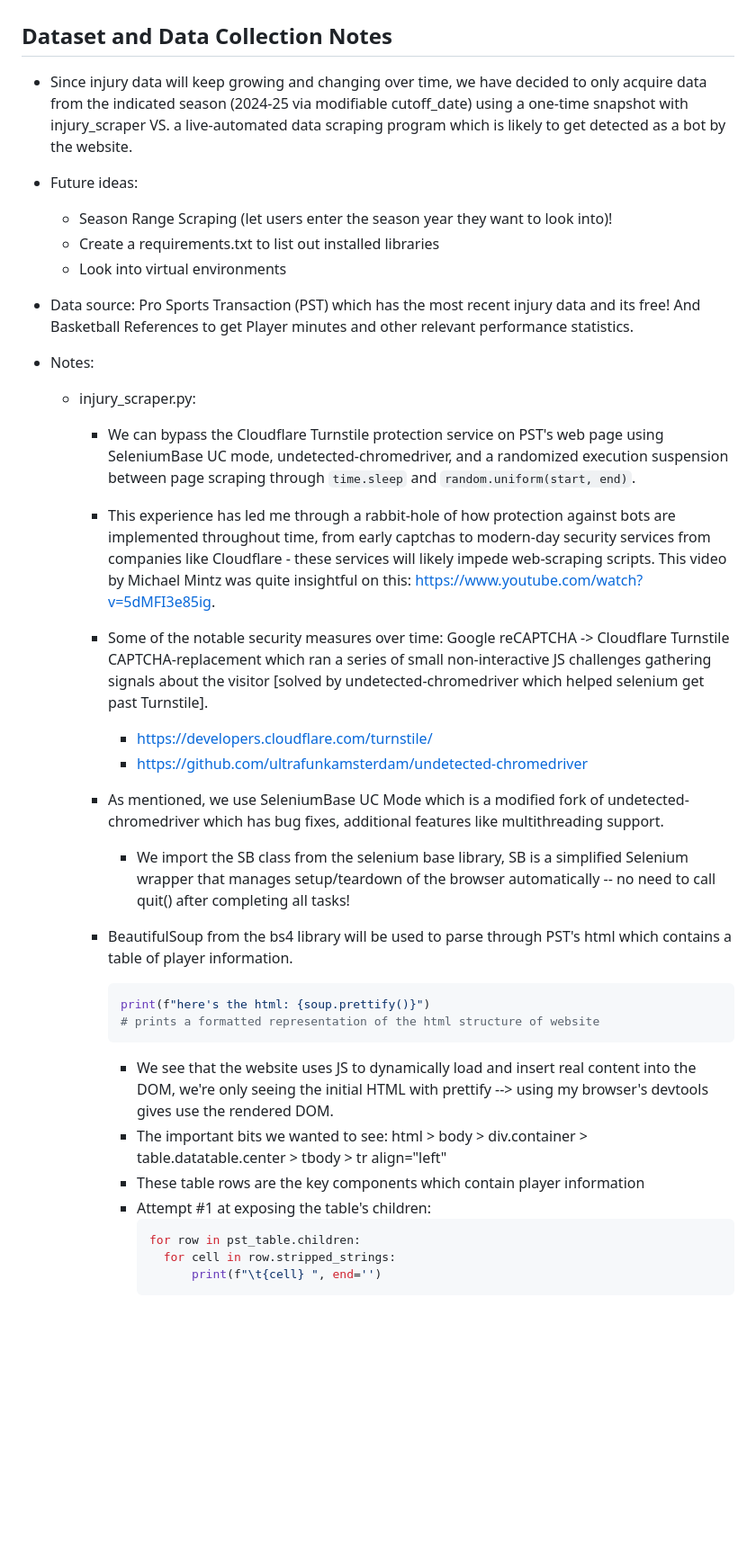
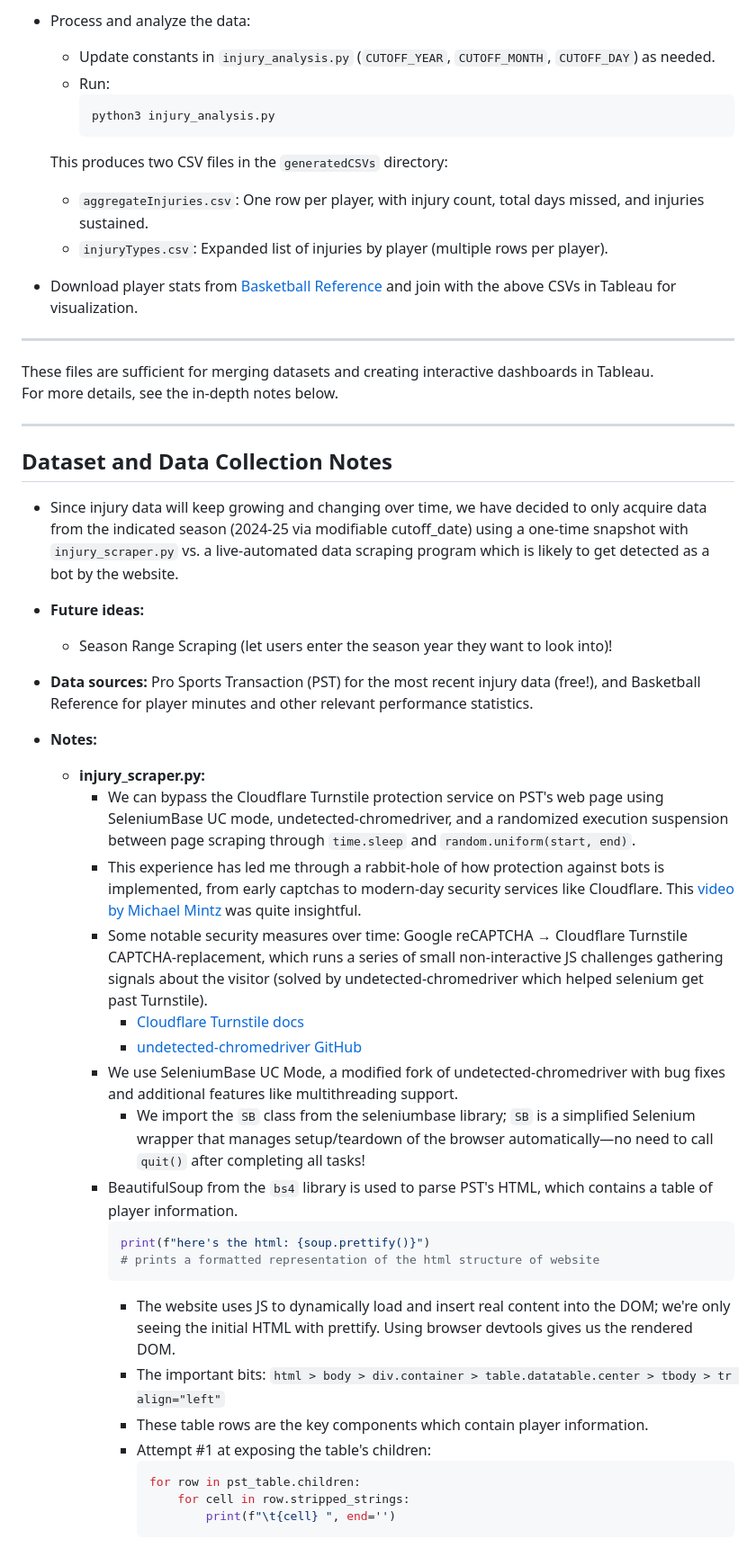
Before and after one commit to cstim240/nba_injuryrating, a Markdown page: README.md, the part around the change printed below. Shown: that part at 90% size. Rendered like a GitHub page; blank space fills up the shorter version.

````diff
--- a/README.md
+++ b/README.md
@@ -54,35 +71,51 @@ pip install -r requirements.txt
+- Process and analyze the data:
+  - Update constants in `injury_analysis.py` (`CUTOFF_YEAR`, `CUTOFF_MONTH`, `CUTOFF_DAY`) as needed.
+  - Run:
+    ```bash
+    python3 injury_analysis.py
+    ```
+  This produces two CSV files in the `generatedCSVs` directory:
+  - `aggregateInjuries.csv`: One row per player, with injury count, total days missed, and injuries sustained.
+  - `injuryTypes.csv`: Expanded list of injuries by player (multiple rows per player).
+
+- Download player stats from [Basketball Reference](https://www.basketball-reference.com/leagues/NBA_2025.html#all_per_game_team-opponent) and join with the above CSVs in Tableau for visualization.
+
+---
+
+These files are sufficient for merging datasets and creating interactive dashboards in Tableau.
+For more details, see the in-depth notes below.
+
+---
 
 ## Dataset and Data Collection Notes
-- Since injury data will keep growing and changing over time, we have decided to only acquire data from the indicated season (2024-25 via modifiable cutoff_date) using a one-time snapshot with injury_scraper VS. a live-automated data scraping program which is likely to get detected as a bot by the website.
 
-- Future ideas:
+- Since injury data will keep growing and changing over time, we have decided to only acquire data from the indicated season (2024-25 via modifiable cutoff_date) using a one-time snapshot with `injury_scraper.py` vs. a live-automated data scraping program which is likely to get detected as a bot by the website.
+
+- **Future ideas:**
   - Season Range Scraping (let users enter the season year they want to look into)!
-  - Create a requirements.txt to list out installed libraries
-  - Look into virtual environments
-- Data source: Pro Sports Transaction (PST) which has the most recent injury data and its free! And Basketball References to get Player minutes and other relevant performance statistics.
 
+- **Data sources:** Pro Sports Transaction (PST) for the most recent injury data (free!), and Basketball Reference for player minutes and other relevant performance statistics.
 
-- Notes:
-  - injury_scraper.py:
-    - We can bypass the Cloudflare Turnstile protection service on PST's web page using SeleniumBase UC mode, undetected-chromedriver, and a randomized execution suspension between page scraping through ```time.sleep``` and ```random.uniform(start, end)```.
-    - This experience has led me through a rabbit-hole of how protection against bots are implemented throughout time, from early captchas to modern-day security services from companies like Cloudflare - these services will likely impede web-scraping scripts. This video by Michael Mintz was quite insightful on this: https://www.youtube.com/watch?v=5dMFI3e85ig.
-    - Some of the notable security measures over time: Google reCAPTCHA -> Cloudflare Turnstile CAPTCHA-replacement which ran a series of small non-interactive JS challenges gathering signals about the visitor [solved by undetected-chromedriver which helped selenium get past Turnstile].
-      - https://developers.cloudflare.com/turnstile/
-      - https://github.com/ultrafunkamsterdam/undetected-chromedriver
-    - As mentioned, we use SeleniumBase UC Mode which is a modified fork of undetected-chromedriver which has bug fixes, additional features like multithreading support.
-      - We import the SB class from the selenium base library, SB is a simplified Selenium wrapper that manages setup/teardown of the browser automatically -- no need to call quit() after completing all tasks!
-
-    - BeautifulSoup from the bs4 library will be used to parse through PST's html which contains a table of player information.
-       ```python
-       print(f"here's the html: {soup.prettify()}")
+- **Notes:**
+  - **injury_scraper.py:**
+    - We can bypass the Cloudflare Turnstile protection service on PST's web page using SeleniumBase UC mode, undetected-chromedriver, and a randomized execution suspension between page scraping through `time.sleep` and `random.uniform(start, end)`.
+    - This experience has led me through a rabbit-hole of how protection against bots is implemented, from early captchas to modern-day security services like Cloudflare. This [video by Michael Mintz](https://www.youtube.com/watch?v=5dMFI3e85ig) was quite insightful.
+    - Some notable security measures over time: Google reCAPTCHA → Cloudflare Turnstile CAPTCHA-replacement, which runs a series of small non-interactive JS challenges gathering signals about the visitor (solved by undetected-chromedriver which helped selenium get past Turnstile).
+      - [Cloudflare Turnstile docs](https://developers.cloudflare.com/turnstile/)
+      - [undetected-chromedriver GitHub](https://github.com/ultrafunkamsterdam/undetected-chromedriver)
+    - We use SeleniumBase UC Mode, a modified fork of undetected-chromedriver with bug fixes and additional features like multithreading support.
+      - We import the `SB` class from the seleniumbase library; `SB` is a simplified Selenium wrapper that manages setup/teardown of the browser automatically—no need to call `quit()` after completing all tasks!
+    - BeautifulSoup from the `bs4` library is used to parse PST's HTML, which contains a table of player information.
+      ```python
+      print(f"here's the html: {soup.prettify()}")
       # prints a formatted representation of the html structure of website
-       ```
-      - We see that the website uses JS to dynamically load and insert real content into the DOM, we're only seeing the initial HTML with prettify --> using my browser's devtools gives use the rendered DOM.
-      - The important bits we wanted to see: html > body > div.container > table.datatable.center > tbody > tr align="left"
-      - These table rows are the key components which contain player information
+      ```
+      - The website uses JS to dynamically load and insert real content into the DOM; we're only seeing the initial HTML with prettify. Using browser devtools gives us the rendered DOM.
+      - The important bits: `html > body > div.container > table.datatable.center > tbody > tr align="left"`
+      - These table rows are the key components which contain player information.
       - Attempt #1 at exposing the table's children:
         ```python
         for row in pst_table.children:
-          for cell in row.stripped_strings:
-              print(f"\t{cell} ", end='')
+            for cell in row.stripped_strings:
+                print(f"\t{cell} ", end='')
         ```
````
Also changed, not shown: other parts of README.md (+87 -65 lines).
